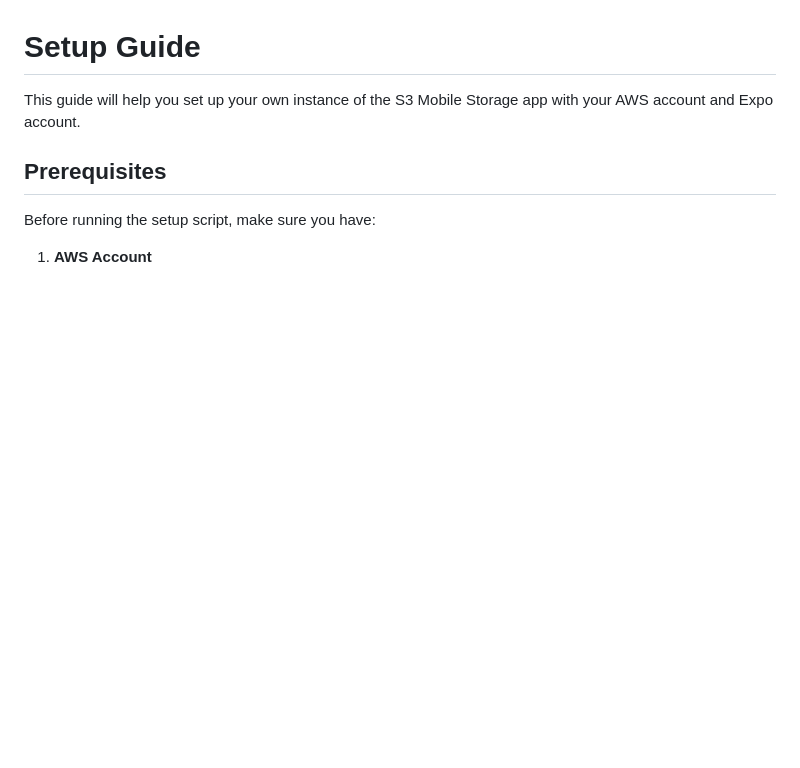
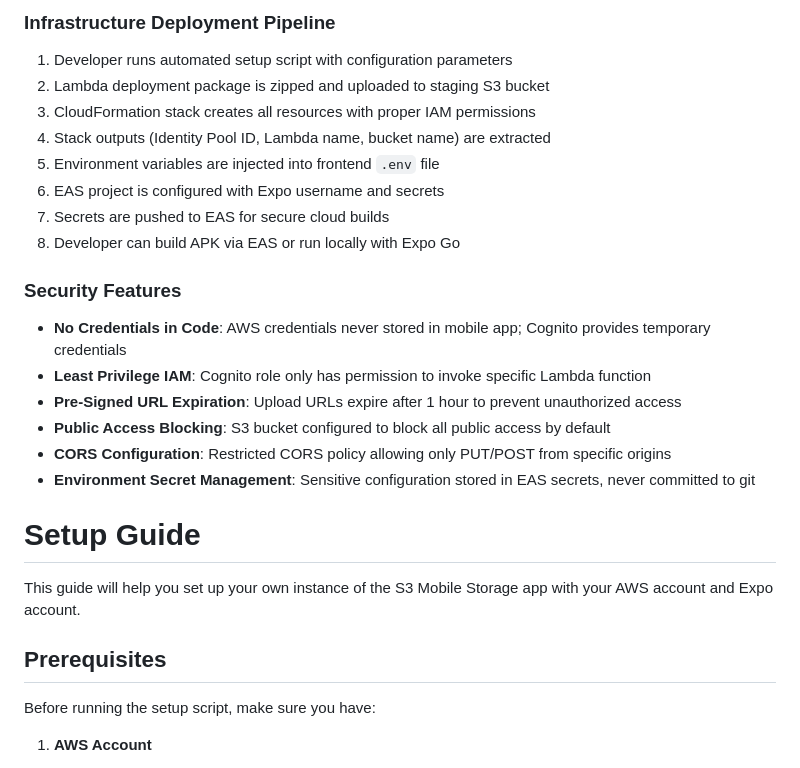
Before and after one commit to jacantwell/s3-mobile, a Markdown page: README.md, the part around one of its changes. Drawn GitHub-style; blank space fills up the shorter version.

```diff
--- a/README.md
+++ b/README.md
@@ -4,3 +60,20 @@ While travelling, my camera roll filled up so quickly that I found myself in a b
+### Infrastructure Deployment Pipeline
+1. Developer runs automated setup script with configuration parameters
+2. Lambda deployment package is zipped and uploaded to staging S3 bucket
+3. CloudFormation stack creates all resources with proper IAM permissions
+4. Stack outputs (Identity Pool ID, Lambda name, bucket name) are extracted
+5. Environment variables are injected into frontend `.env` file
+6. EAS project is configured with Expo username and secrets
+7. Secrets are pushed to EAS for secure cloud builds
+8. Developer can build APK via EAS or run locally with Expo Go
+
+### Security Features
+- **No Credentials in Code**: AWS credentials never stored in mobile app; Cognito provides temporary credentials
+- **Least Privilege IAM**: Cognito role only has permission to invoke specific Lambda function
+- **Pre-Signed URL Expiration**: Upload URLs expire after 1 hour to prevent unauthorized access
+- **Public Access Blocking**: S3 bucket configured to block all public access by default
+- **CORS Configuration**: Restricted CORS policy allowing only PUT/POST from specific origins
+- **Environment Secret Management**: Sensitive configuration stored in EAS secrets, never committed to git
 
 # Setup Guide
 
```
Also changed, not shown: other parts of README.md (+56 -0 lines).
